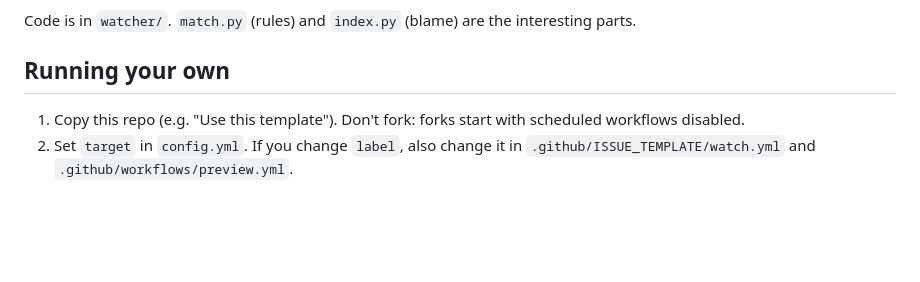
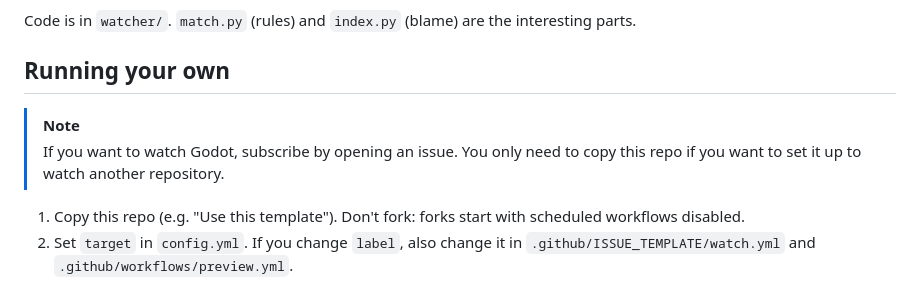
Before and after one commit to Ivorforce/godot-pr-watcher, a Markdown page: README.md, the part around the change. Rendered like a GitHub page; blank space fills up the shorter version.

Commit message:
Update README with subscription and setup instructions

```diff
--- a/README.md
+++ b/README.md
@@ -61,6 +61,10 @@ Code is in `watcher/`. `match.py` (rules) and `index.py` (blame) are the interes
 
 ## Running your own
 
+> [!NOTE]
+> If you want to watch Godot, subscribe by opening an issue.
+> You only need to copy this repo if you want to set it up to watch another repository.
+
 1. Copy this repo (e.g. "Use this template"). Don't fork: forks start with scheduled workflows disabled.
 2. Set `target` in `config.yml`. If you change `label`, also change it in
    `.github/ISSUE_TEMPLATE/watch.yml` and `.github/workflows/preview.yml`.
```
